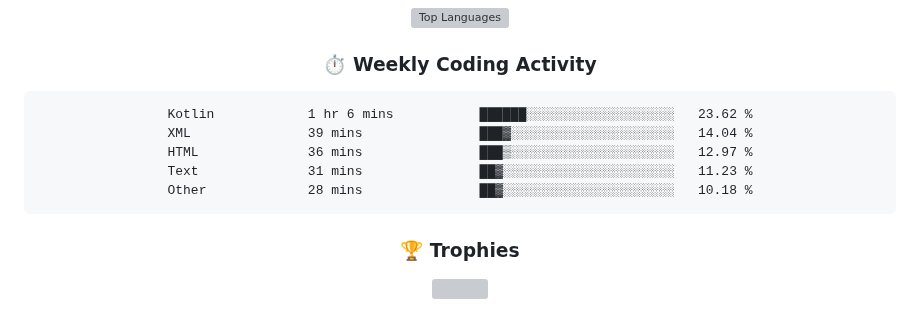
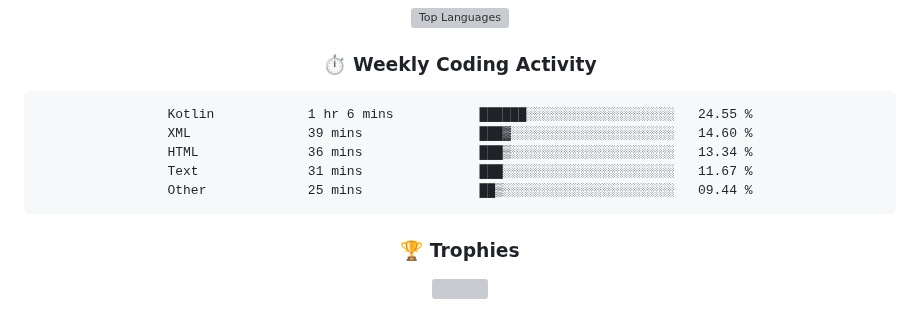
Before and after one commit to rajpratham1/rajpratham1, a Markdown page: README.md, the part around the change. Rendered like a GitHub page; grey boxes are pictures that could not be loaded.

Commit message:
Updated waka-readme graph with new metrics

````diff
--- a/README.md
+++ b/README.md
@@ -193,11 +193,11 @@ Built a real-time analytics tool on Snowflake; top 50 of 5,000+ participants.
 <!--START_SECTION:waka-->
 
 ```txt
-Kotlin            1 hr 6 mins           ██████░░░░░░░░░░░░░░░░░░░   23.62 %
-XML               39 mins               ███▓░░░░░░░░░░░░░░░░░░░░░   14.04 %
-HTML              36 mins               ███▒░░░░░░░░░░░░░░░░░░░░░   12.97 %
-Text              31 mins               ██▓░░░░░░░░░░░░░░░░░░░░░░   11.23 %
-Other             28 mins               ██▓░░░░░░░░░░░░░░░░░░░░░░   10.18 %
+Kotlin            1 hr 6 mins           ██████░░░░░░░░░░░░░░░░░░░   24.55 %
+XML               39 mins               ███▓░░░░░░░░░░░░░░░░░░░░░   14.60 %
+HTML              36 mins               ███▒░░░░░░░░░░░░░░░░░░░░░   13.34 %
+Text              31 mins               ███░░░░░░░░░░░░░░░░░░░░░░   11.67 %
+Other             25 mins               ██▒░░░░░░░░░░░░░░░░░░░░░░   09.44 %
 ```
 
 <!--END_SECTION:waka-->
````
